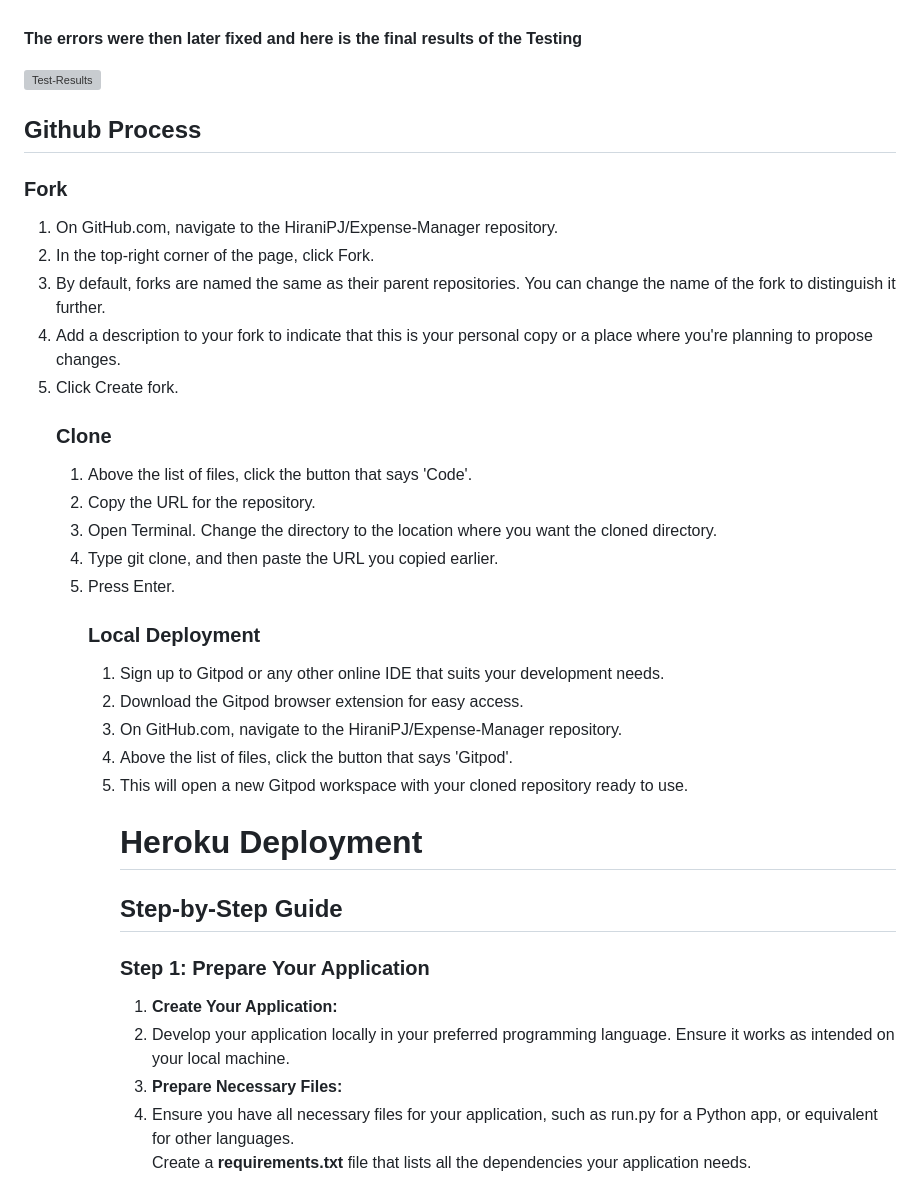
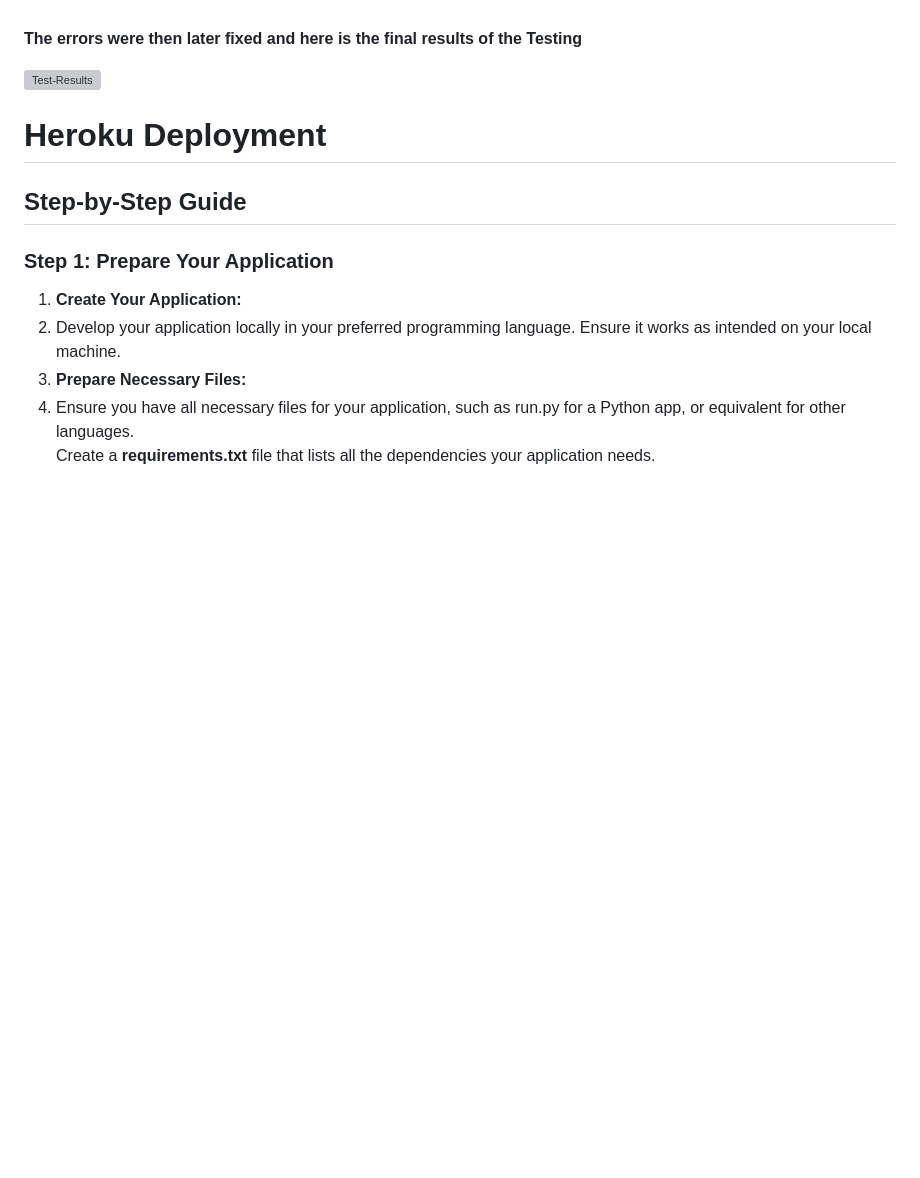
Before and after one commit to HiraniPJ/Expense-Manager, a Markdown page: README.md, the part around one of its changes. GitHub-like rendering; blank space fills up the shorter version; grey boxes are pictures that could not be loaded.

Commit message:
ADJUSTED LAYOUT

```diff
--- a/README.md
+++ b/README.md
@@ -131,32 +131,6 @@
 
 <img src="Assets\readmeimages\pythonlinternoerror.JPG" alt = "Test-Results">
 
-<h2>Github Process</h2>
-
-<h3>Fork</h3>
-<ol type="1.">
-<li>On GitHub.com, navigate to the HiraniPJ/Expense-Manager repository.</li>
-<li>In the top-right corner of the page, click Fork.</li>
-<li>By default, forks are named the same as their parent repositories. You can change the name of the fork to distinguish it further.</li>
-<li>Add a description to your fork to indicate that this is your personal copy or a place where you're planning to propose changes.</li>
-<li>Click Create fork.</li>
-
-<h3>Clone</h3>
-<ol type="1.">
-<li>Above the list of files, click the button that says 'Code'.</li>
-<li>Copy the URL for the repository.</li>
-<li>Open Terminal. Change the directory to the location where you want the cloned directory.</li>
-<li>Type git clone, and then paste the URL you copied earlier.</li>
-<li>Press Enter.</li>
-
-<h3>Local Deployment</h3>
-<ol type="1.">
-<li>Sign up to Gitpod or any other online IDE that suits your development needs.</li>
-<li>Download the Gitpod browser extension for easy access.</li>
-<li>On GitHub.com, navigate to the HiraniPJ/Expense-Manager repository.</li>
-<li>Above the list of files, click the button that says 'Gitpod'.</li>
-<li>This will open a new Gitpod workspace with your cloned repository ready to use.</li>
-
 <h1><b>Heroku Deployment</b></h1>
 <h2>Step-by-Step Guide</h2>
 <h3>Step 1: Prepare Your Application</h3>
```
Also changed, not shown: other parts of README.md (+6 -6 lines).
